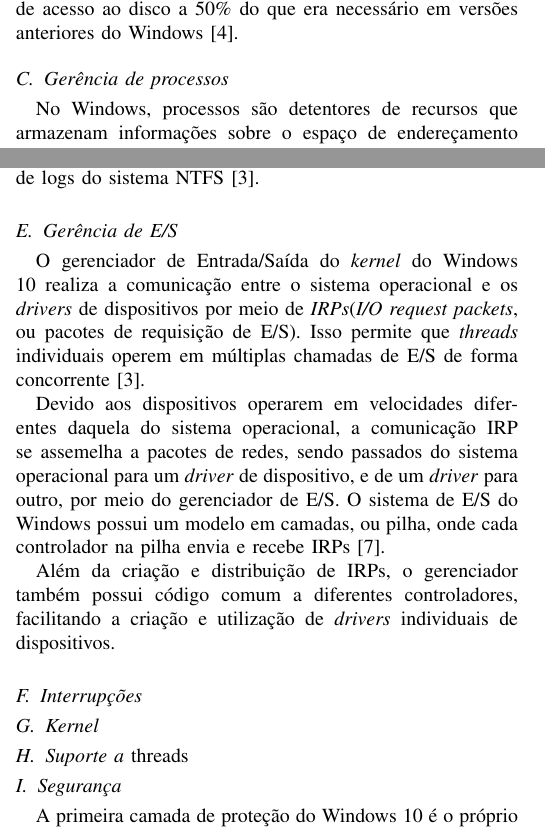
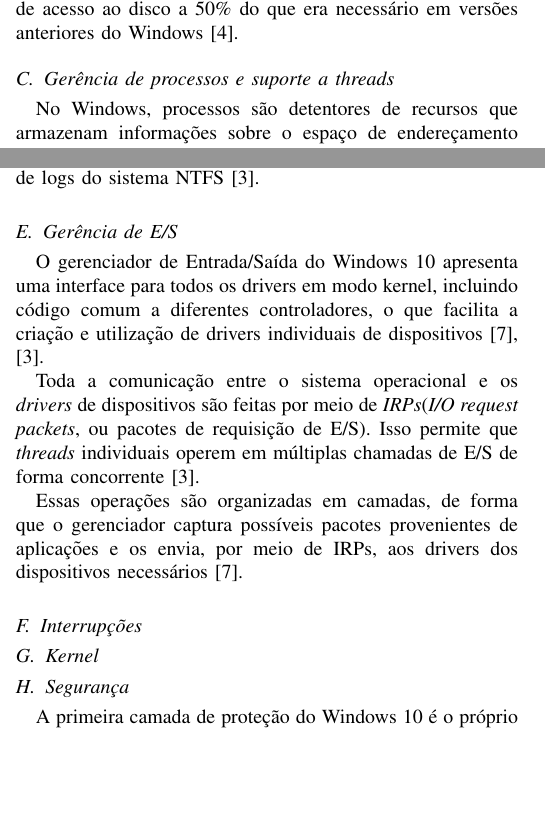
Before and after one commit to JorgeAndd/SeminarioSO, a LaTeX paper (main.tex, which reads sections/entradasaida.tex): two parts of the columns of pages 1 and 2 of 3, joined at a grey line, cut so that both start at the same text, the shorter picture padded with empty space. Compiled offline with pdfLaTeX.

Commit message:
Modificações no gerente de E/S

```diff
--- a/main.tex
+++ b/main.tex
@@ -6,8 +6,8 @@
 
 \title{Análise do Sistema Operacional Windows 10}
 
-\author{Jorge Luiz Andrade,
-	Ana Carolina Lopes,
+\author{Ana Carolina Lopes,
+	Jorge Luiz Andrade,
 	and Matheus Castro}%
 
 \begin{document}
@@ -29,7 +29,7 @@
 	\subsection{Gerência de memória}
 	\input{sections/memoria}
 
-	\subsection{Gerência de processos}
+	\subsection{Gerência de processos e suporte a threads}
 	\input{sections/processos}
 
 	\subsection{Gerência de arquivos}
@@ -44,9 +44,6 @@
 	\subsection{Kernel}
 	\input{sections/kernel}
 
-	\subsection{Suporte a \emph{threads}}
-	\input{sections/threads}
-
 	\subsection{Segurança}
 	\input{sections/seguranca}
 
--- a/sections/entradasaida.tex
+++ b/sections/entradasaida.tex
@@ -1,7 +1,5 @@
-O gerenciador de Entrada/Saída do \emph{kernel} do Windows 10 realiza a comunicação entre o sistema operacional e os \emph{drivers} de dispositivos por meio de \emph{IRPs}(\emph{I/O request packets}, ou pacotes de requisição de E/S). Isso permite que \emph{threads} individuais operem em múltiplas chamadas de E/S de forma concorrente~\cite{internals_pt2}.
+O gerenciador de Entrada/Saída do Windows 10 apresenta uma interface para todos os drivers em modo kernel, incluindo código comum a diferentes controladores, o que facilita a criação e utilização de drivers individuais de dispositivos~\cite{w10_io_manager, internals_pt2}.
 
-Devido aos dispositivos operarem em velocidades diferentes daquela do sistema operacional, a comunicação IRP se assemelha a pacotes de redes, sendo passados do sistema operacional para um \emph{driver} de dispositivo, e de um \emph{driver} para outro, por meio do gerenciador de E/S. O sistema de E/S do Windows possui um modelo em camadas, ou pilha, onde cada controlador na pilha envia e recebe IRPs~\cite{w10_io_manager}.
+Toda a comunicação entre o sistema operacional e os \emph{drivers} de dispositivos são feitas por meio de \emph{IRPs}(\emph{I/O request packets}, ou pacotes de requisição de E/S). Isso permite que \emph{threads} individuais operem em múltiplas chamadas de E/S de forma concorrente~\cite{internals_pt2}.
 
-
-
-Além da criação e distribuição de IRPs, o gerenciador também possui código comum a diferentes controladores, facilitando a criação e utilização de \emph{drivers} individuais de dispositivos.
+Essas operações são organizadas em camadas, de forma que o gerenciador captura possíveis pacotes provenientes de aplicações e os envia, por meio de IRPs, aos drivers dos dispositivos necessários~\cite{w10_io_manager}.
```
Also changed, not shown: main.pdf, sections/threads.tex (deleted).
